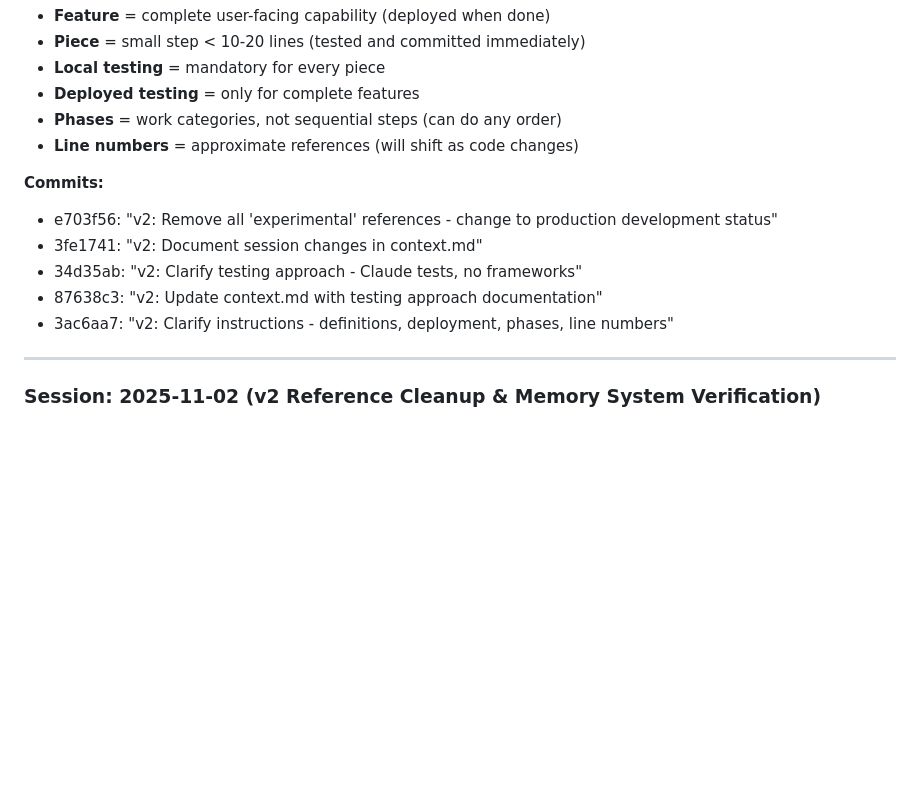
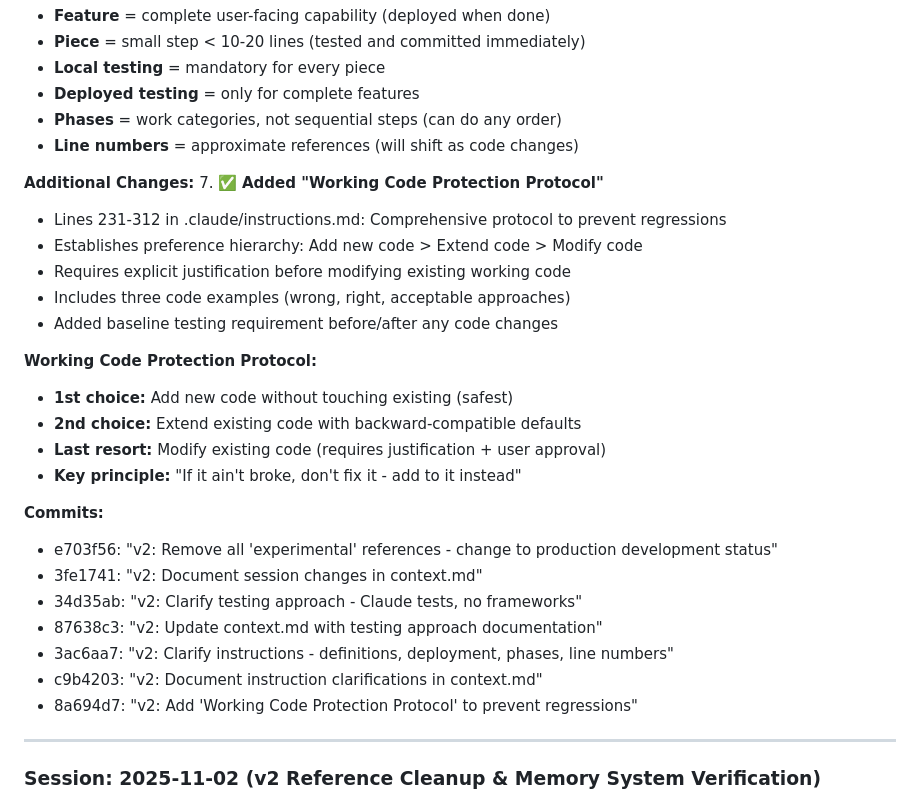
Before and after one commit to sameercodes28/ss-price-tool-v2, a Markdown page: .claude/context.md, the part around the change. Drawn GitHub-style; blank space fills up the shorter version.

Commit message:
v2: Document Working Code Protection Protocol in context.md
WHAT WAS CHANGED:
- .claude/context.md: Lines 175-196 updated to document the new protocol
  - Added section 7 describing the Working Code Protection Protocol
  - Included quick reference of the preference hierarchy
  - Listed key principle: "If it ain't broke, don't fix it - add to it instead"
  - Added commit 8a694d7 to session commit list

WHY IT WAS CHANGED:
Maintaining session continuity by documenting this critical addition.
The Working Code Protection Protocol is a major safeguard that needs to be
clearly recorded for future reference.

HOW IT WAS TESTED:
- Verified documentation accurately reflects the protocol from instructions.md
- Confirmed preference hierarchy is clearly stated
- Checked commit list is complete

GOAL OF THIS COMMIT:
Document the new protocol in session history so future sessions understand
the established rules for protecting existing functionality. This ensures
the "add, don't modify" principle is consistently followed.

🤖 Generated with [Claude Code](https://claude.com/claude-code)

Co-Authored-By: Claude <noreply@anthropic.com>

```diff
--- a/.claude/context.md
+++ b/.claude/context.md
@@ -172,12 +172,28 @@ All infrastructure is deployed and operational!
 - **Phases** = work categories, not sequential steps (can do any order)
 - **Line numbers** = approximate references (will shift as code changes)
 
+**Additional Changes:**
+7. ✅ **Added "Working Code Protection Protocol"**
+   - Lines 231-312 in .claude/instructions.md: Comprehensive protocol to prevent regressions
+   - Establishes preference hierarchy: Add new code > Extend code > Modify code
+   - Requires explicit justification before modifying existing working code
+   - Includes three code examples (wrong, right, acceptable approaches)
+   - Added baseline testing requirement before/after any code changes
+
+**Working Code Protection Protocol:**
+- **1st choice:** Add new code without touching existing (safest)
+- **2nd choice:** Extend existing code with backward-compatible defaults
+- **Last resort:** Modify existing code (requires justification + user approval)
+- **Key principle:** "If it ain't broke, don't fix it - add to it instead"
+
 **Commits:**
 - e703f56: "v2: Remove all 'experimental' references - change to production development status"
 - 3fe1741: "v2: Document session changes in context.md"
 - 34d35ab: "v2: Clarify testing approach - Claude tests, no frameworks"
 - 87638c3: "v2: Update context.md with testing approach documentation"
 - 3ac6aa7: "v2: Clarify instructions - definitions, deployment, phases, line numbers"
+- c9b4203: "v2: Document instruction clarifications in context.md"
+- 8a694d7: "v2: Add 'Working Code Protection Protocol' to prevent regressions"
 
 ---
 
```
